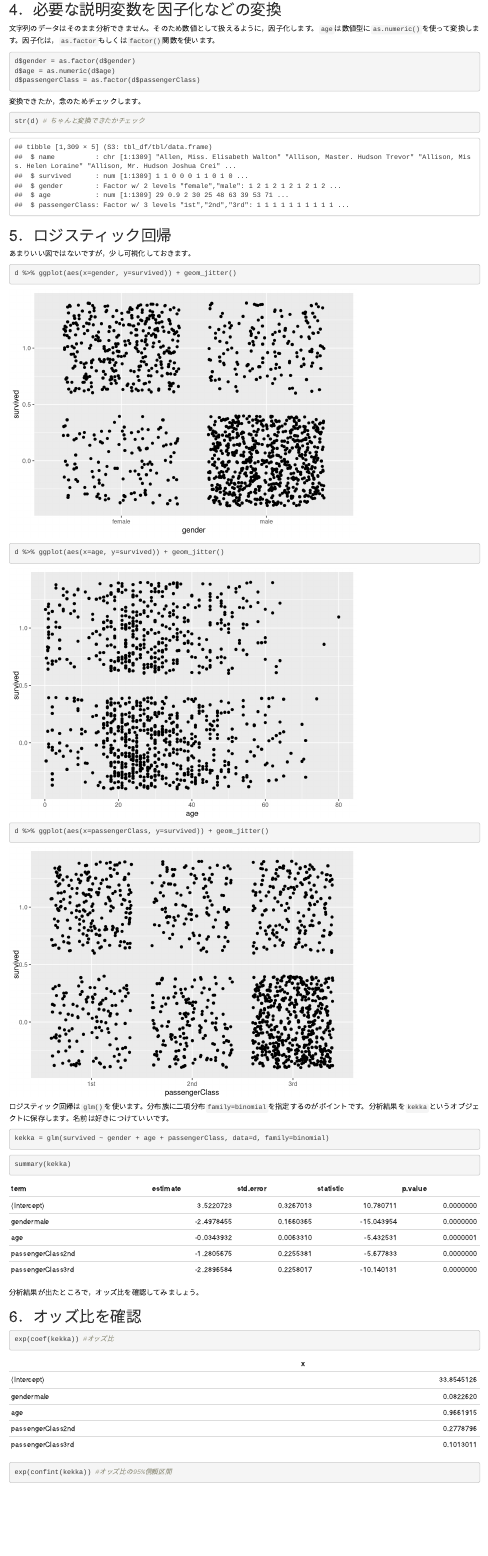
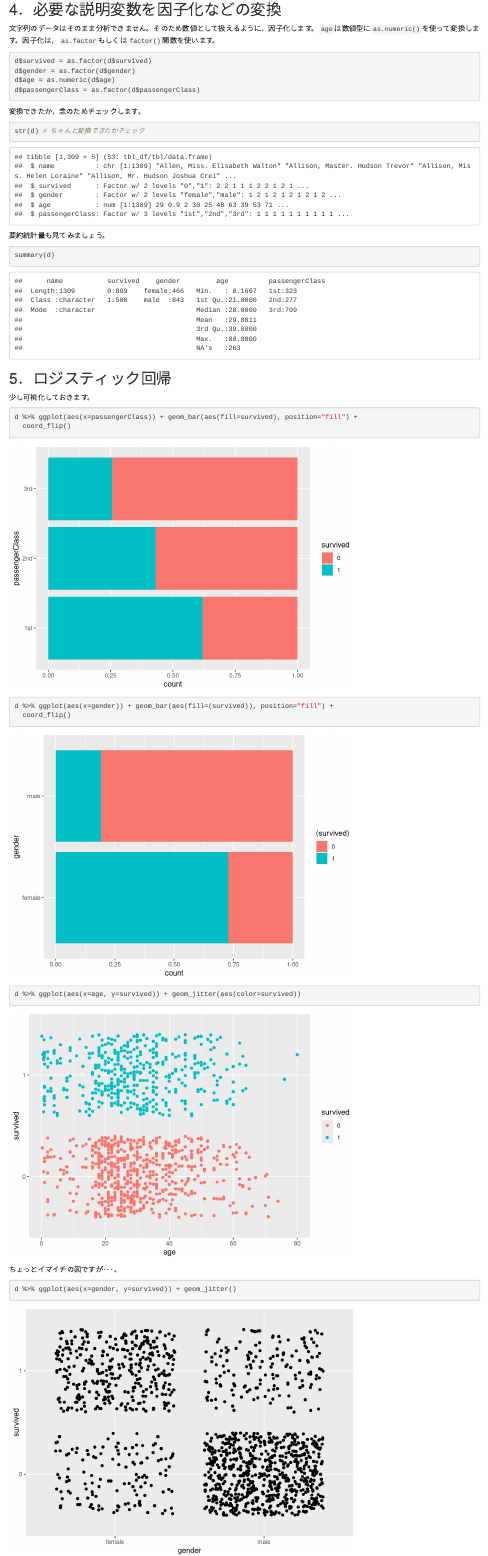
Before and after one commit to zemimae-stats/20180428, an R Markdown document (notebook.Rmd): the page in a window 1100 px wide, from 1380 px down. Rendered offline with R 4.5, knitr and Pandoc, with nearby package versions; code that draws random numbers runs with fixed seeds of ours.

Commit message:
グラフなどの追加。

````diff
--- a/notebook.Rmd
+++ b/notebook.Rmd
@@ -71,6 +71,7 @@ str(d)
 文字列のデータはそのまま分析できません。そのため数値として扱えるように，因子化します。`age`は数値型に`as.numeric()`を使って変換します。因子化は，`as.factor`もしくは`factor()`関数を使います。
 
 ```{r}
+d$survived = as.factor(d$survived)
 d$gender = as.factor(d$gender)
 d$age = as.numeric(d$age)
 d$passengerClass = as.factor(d$passengerClass)
@@ -82,17 +83,35 @@ d$passengerClass = as.factor(d$passengerClass)
 str(d) # ちゃんと変換できたかチェック
 ```
 
+要約統計量も見てみましょう。
+
+```{r}
+summary(d)
+```
+
 
 ## 5．ロジスティック回帰
 
-あまりいい図ではないですが，少し可視化しておきます。
+少し可視化しておきます。
+
+```{r}
+d %>% ggplot(aes(x=passengerClass)) + geom_bar(aes(fill=survived), position="fill") +
+  coord_flip()
+```
+
+```{r}
+d %>% ggplot(aes(x=gender)) + geom_bar(aes(fill=(survived)), position="fill") +
+  coord_flip()
+```
+
+```{r}
+d %>% ggplot(aes(x=age, y=survived)) + geom_jitter(aes(color=survived))
+```
+
+ちょっとイマイチの図ですが･･･。
 
 ```{r}
 d %>% ggplot(aes(x=gender, y=survived)) + geom_jitter()
-```
-
-```{r}
-d %>% ggplot(aes(x=age, y=survived)) + geom_jitter()
 ```
 
 ```{r}
````
Also changed, not shown: notebook.html, 3 other files.
